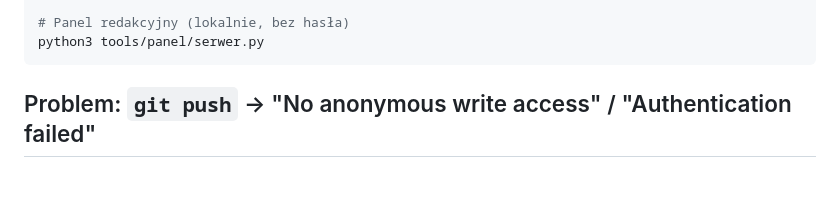
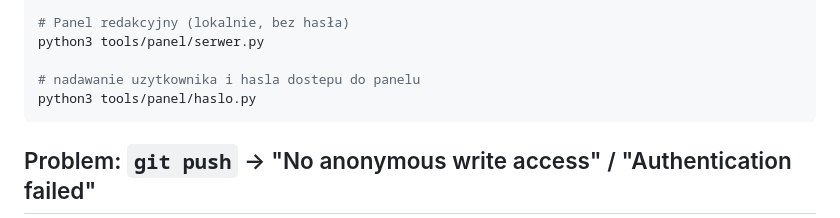
Before and after one commit to v0jt4s13/winnicakielnagora.pl, a Markdown page: README.md, the part around the change. Rendered like a GitHub page; blank space fills up the shorter version.

````diff
--- a/README.md
+++ b/README.md
@@ -23,6 +23,9 @@ python3 tools/test-wydarzenia.py
 
 # Panel redakcyjny (lokalnie, bez hasła)
 python3 tools/panel/serwer.py
+
+# nadawanie uzytkownika i hasla dostepu do panelu
+python3 tools/panel/haslo.py
 ```
 
 ## Problem: `git push` → "No anonymous write access" / "Authentication failed"
````
